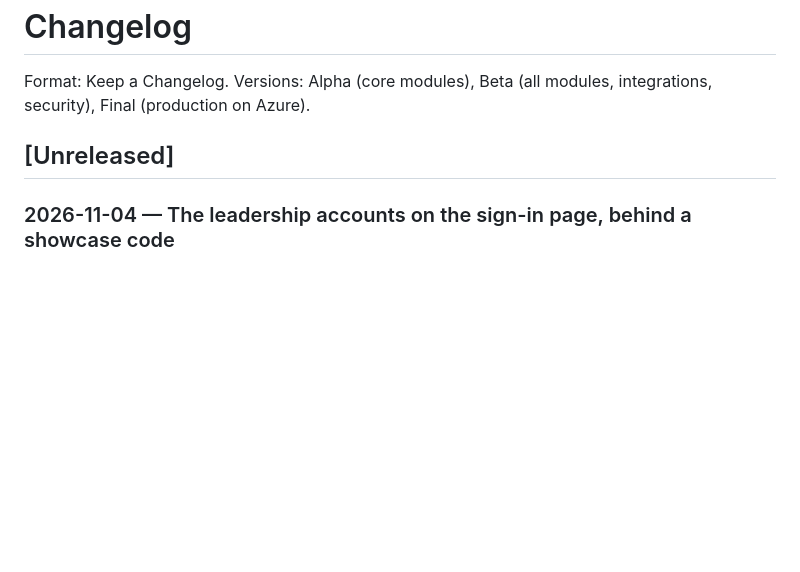
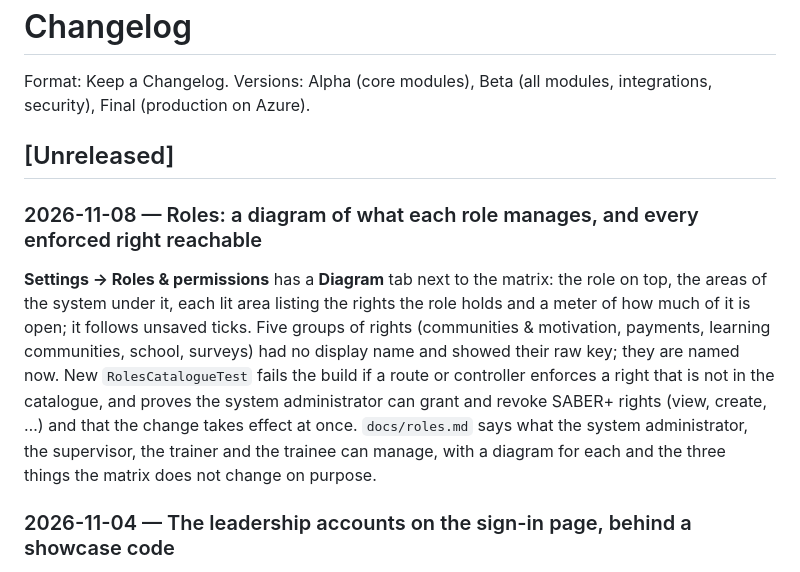
Before and after one commit to rabi3ogabes/tedc_managment, a Markdown page: CHANGELOG.md, the part around the change. Rendered like a GitHub page; blank space fills up the shorter version.

```diff
--- a/CHANGELOG.md
+++ b/CHANGELOG.md
@@ -3,6 +3,8 @@
 Format: Keep a Changelog. Versions: Alpha (core modules), Beta (all modules, integrations, security), Final (production on Azure).
 
 ## [Unreleased]
+### 2026-11-08 — Roles: a diagram of what each role manages, and every enforced right reachable
+**Settings → Roles & permissions** has a **Diagram** tab next to the matrix: the role on top, the areas of the system under it, each lit area listing the rights the role holds and a meter of how much of it is open; it follows unsaved ticks. Five groups of rights (communities & motivation, payments, learning communities, school, surveys) had no display name and showed their raw key; they are named now. New `RolesCatalogueTest` fails the build if a route or controller enforces a right that is not in the catalogue, and proves the system administrator can grant and revoke SABER+ rights (view, create, …) and that the change takes effect at once. `docs/roles.md` says what the system administrator, the supervisor, the trainer and the trainee can manage, with a diagram for each and the three things the matrix does not change on purpose.
 ### 2026-11-04 — The leadership accounts on the sign-in page, behind a showcase code
 The sign-in page (website and app) gets a **locked section «حسابات القيادة (برمز)»** for the four leadership showcase accounts: **مدير النظام**, the head of the training centre, of training and of planning. They see the platform's real data, so they are never open buttons: the visitor types the **showcase code**, the section unlocks, and one tap signs in (a normal session, written to the audit log as `showcase_leadership_sign_in`). The system administrator makes the code in Settings → Showcase accounts (a new card: switch, the code, copy, «رمز جديد», which stops the old code at once); it is stored encrypted, never sent to the sign-in page, and off until switched on. Eight wrong codes from one address make it wait a quarter of an hour. The public list says only that the locked section exists (`leadership: true`). New endpoints: `POST /public/showcase-accounts/leadership`, `POST /public/showcase-accounts/leadership/{key}/sign-in`, `PUT /admin/showcase-accounts/leadership`. New app build.
 ### 2026-11-04 — Demo buttons never touch a real account
```
Also changed, not shown: docs/roles.md (added, +148 -0 lines), docs/roles-diagram.png (added), 5 other files.
